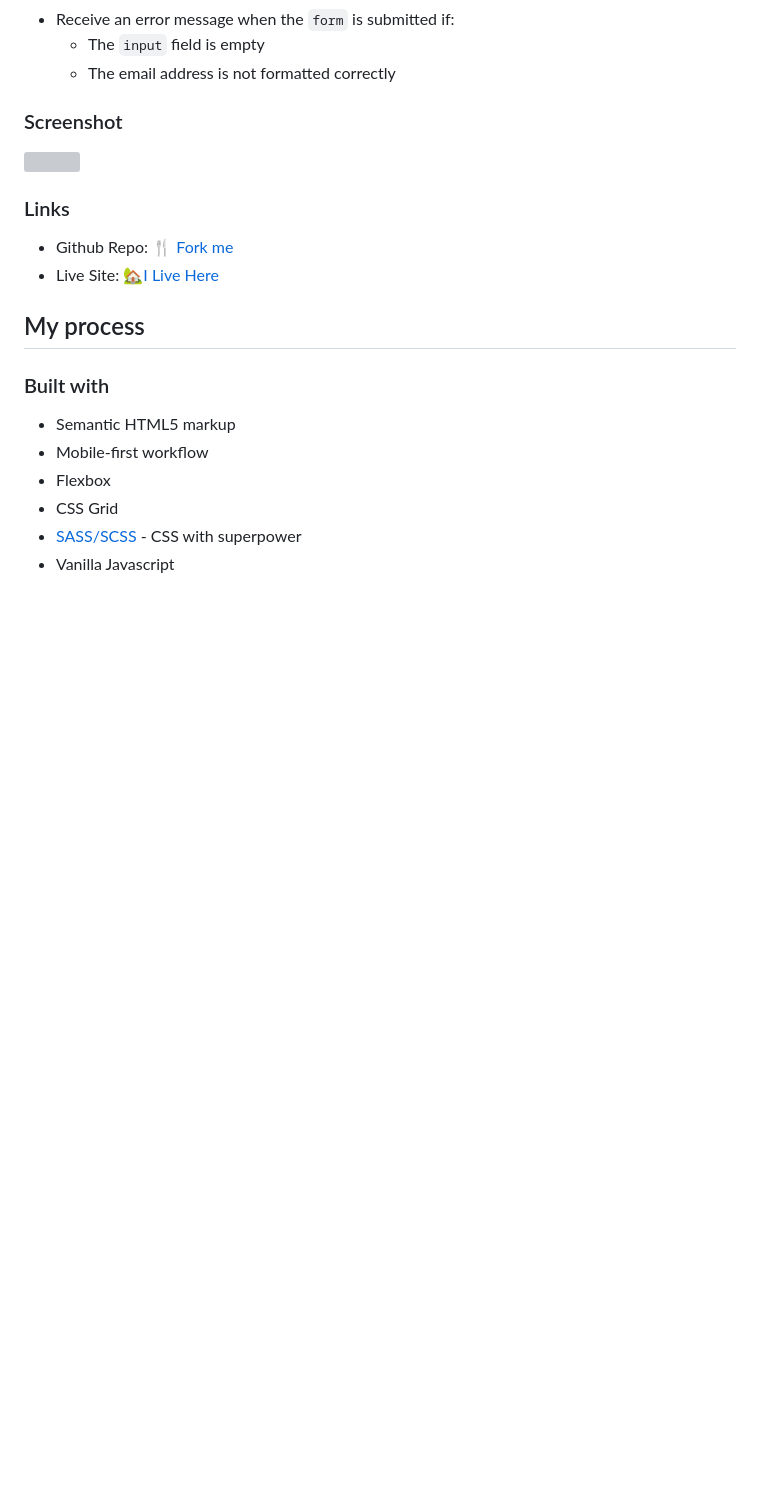
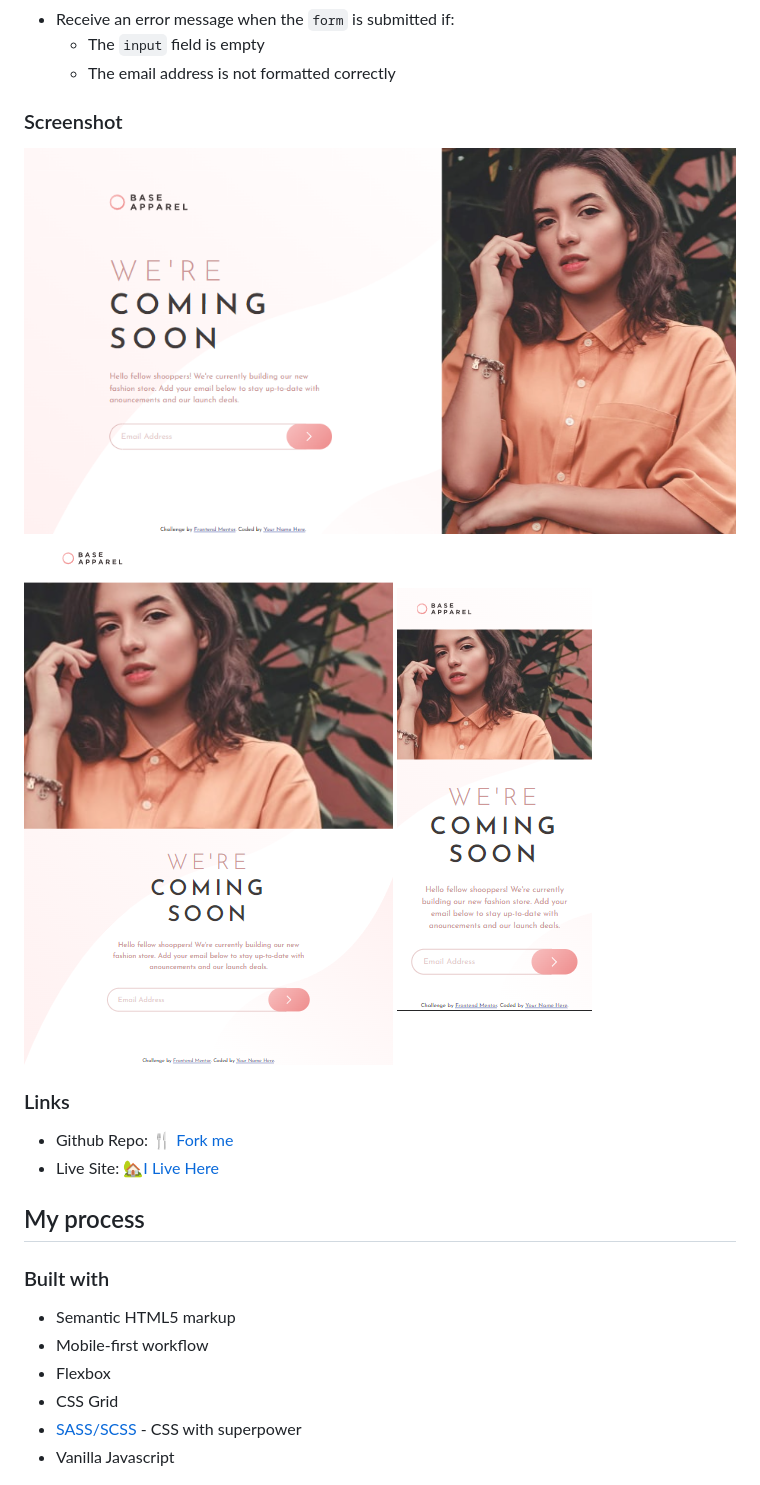
Before and after one commit to basitkorai/base-apparel, a Markdown page: README.md, the part around the change. Rendered like a GitHub page; blank space fills up the shorter version; grey boxes are pictures that could not be loaded.

Commit message:
docs: screenshots added

```diff
--- a/README.md
+++ b/README.md
@@ -30,7 +30,9 @@ Users should be able to:
 
 ### Screenshot
 
-![](./screenshot.jpg)
+![](./design/Desktop.png)
+![](./design/Tablet.png)
+![](./design/Mobile.png)
 
 ### Links
 
```
